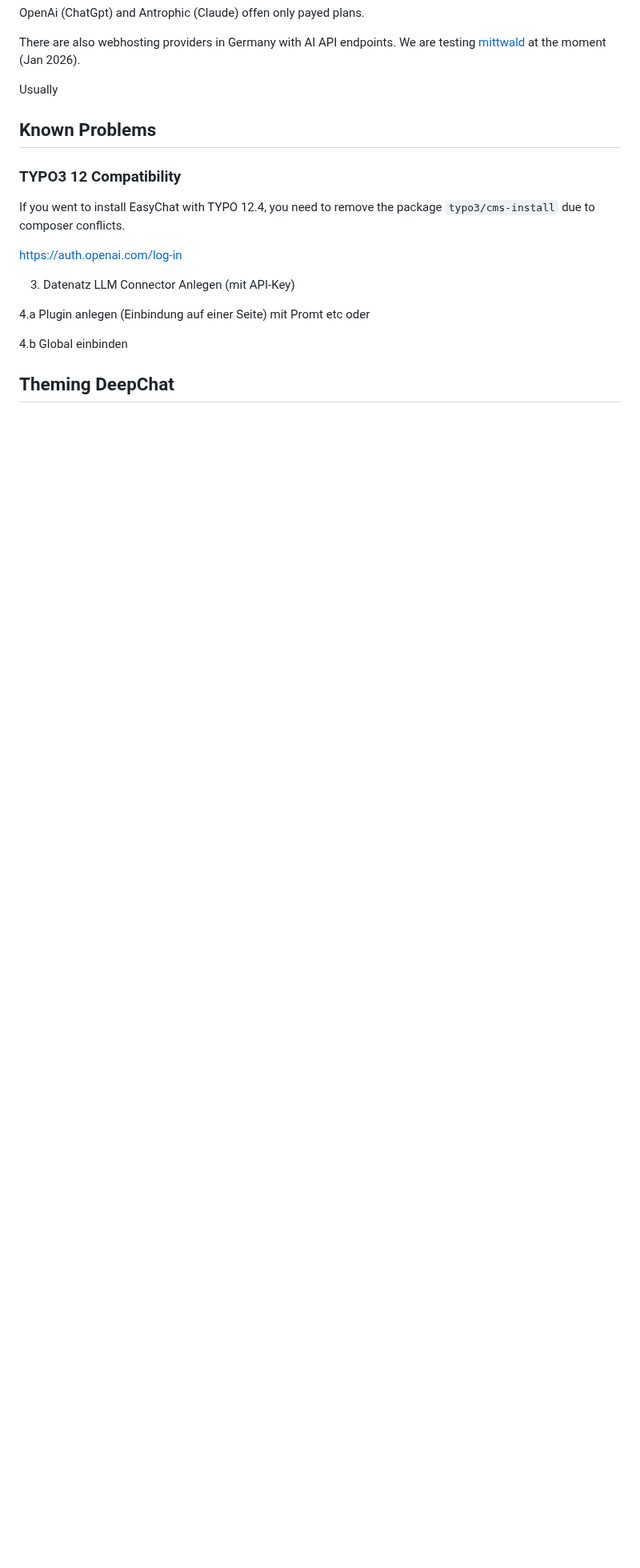
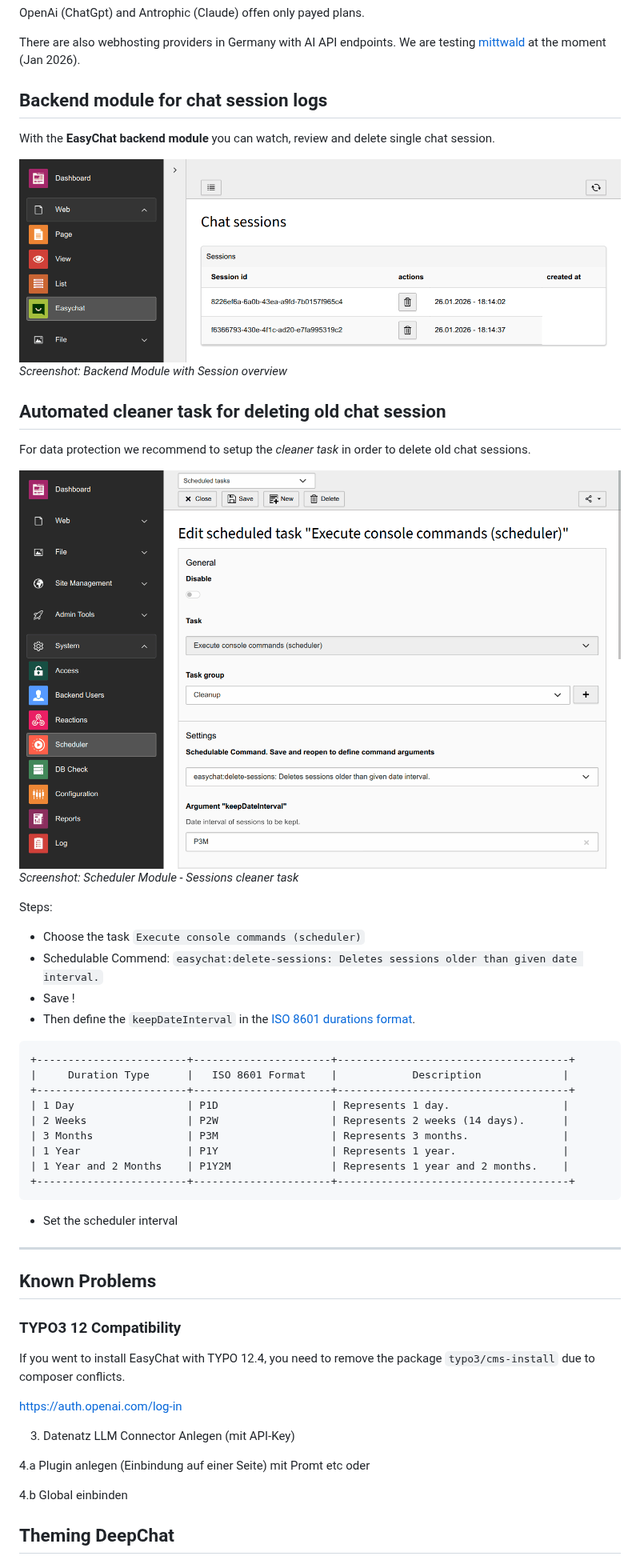
Before and after one commit to undkonsorten/easychat, a Markdown page: Readme.md, the part around one of its changes. Shown at 80% size. Rendered like a GitHub page; pictures changed too: Documentation/Assets/Backend-Module.png (added), Documentation/Assets/Scheduler-Task.png (added); blank space fills up the shorter version.

Commit message:
[DOCS] Add Documentation + Screenshots
Related: #28747

````diff
--- a/Readme.md
+++ b/Readme.md
@@ -72,7 +75,41 @@ OpenAi (ChatGpt) and Antrophic (Claude) offen only payed plans.
 
 There are also webhosting providers in Germany with AI API endpoints. We are testing [mittwald](https://www.mittwald.de/mstudio/ai-hosting) at the moment (Jan 2026).
 
-Usually
+## Backend module for chat session logs
+
+With the **EasyChat backend module** you can watch, review and delete single chat session.
+
+![Screenshot: EasyChat backend Module](Documentation/Assets/Backend-Module.png)
+_Screenshot: Backend Module with Session overview_
+
+## Automated cleaner task for deleting old chat session
+
+For data protection we recommend to setup the *cleaner task* in order to delete old chat sessions.
+
+![Screenshot: EasyChat backend Module](Documentation/Assets/Scheduler-Task.png)
+_Screenshot: Scheduler Module - Sessions cleaner task_
+
+Steps:
+* Choose the task `Execute console commands (scheduler)`
+* Schedulable Commend: `easychat:delete-sessions: Deletes sessions older than given date interval.`
+* Save !
+* Then define the `keepDateInterval` in the [ISO 8601 durations format](https://en.wikipedia.org/wiki/ISO_8601#Durations).
+
+```
++------------------------+----------------------+-------------------------------------+
+|     Duration Type      |   ISO 8601 Format    |            Description             |
++------------------------+----------------------+-------------------------------------+
+| 1 Day                  | P1D                  | Represents 1 day.                  |
+| 2 Weeks                | P2W                  | Represents 2 weeks (14 days).      |
+| 3 Months               | P3M                  | Represents 3 months.               |
+| 1 Year                 | P1Y                  | Represents 1 year.                 |
+| 1 Year and 2 Months    | P1Y2M                | Represents 1 year and 2 months.    |
++------------------------+----------------------+-------------------------------------+
+```
+* Set the scheduler interval
+
+
+---
 
 ## Known Problems
 
````
Also changed, not shown: other parts of Readme.md (+13 -10 lines).
